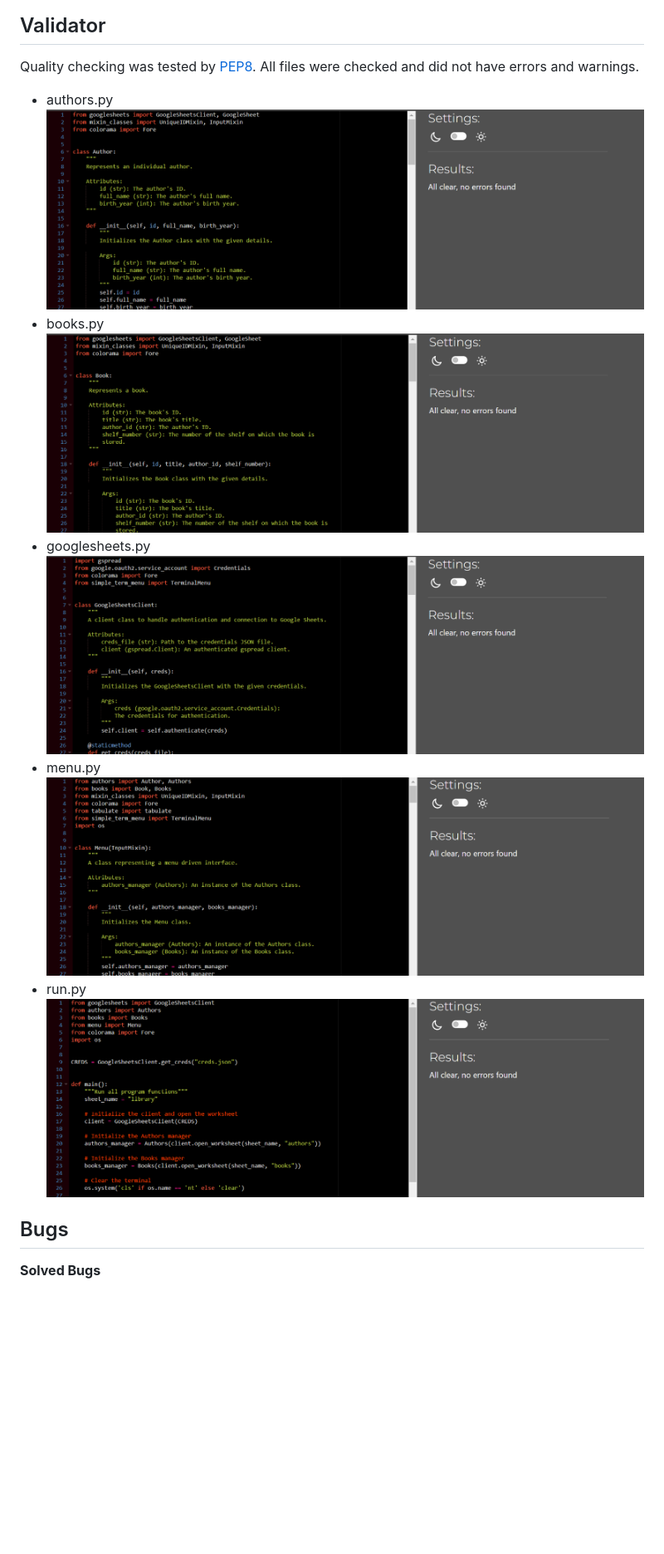
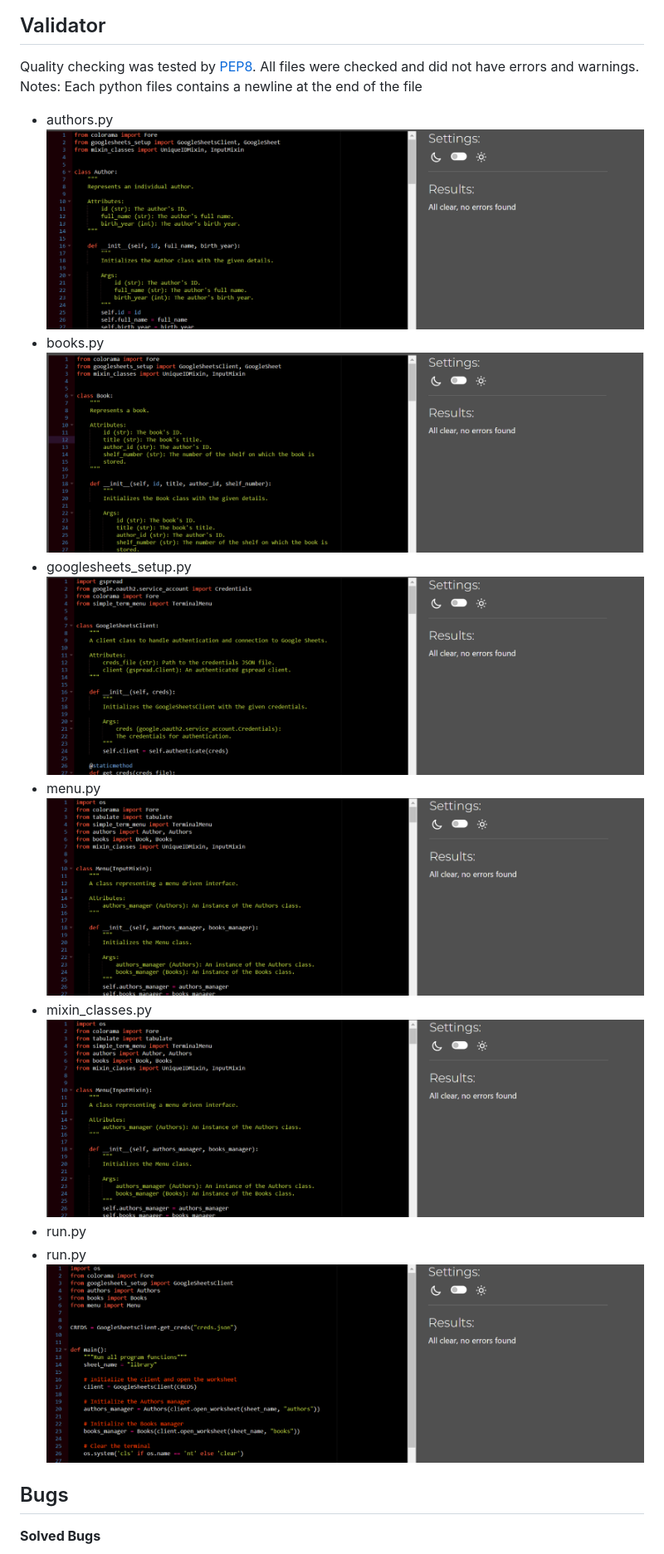
Before and after one commit to BogdanovaIV/library, a Markdown page: TESTING.md, the part around the change. Shown: that part at 83% size. Drawn GitHub-style; pictures changed too: documentation/validator/validator-authors.png, documentation/validator/validator-books.png, documentation/validator/validator-googlesheets.png; blank space fills up the shorter version.

Commit message:
Change white spaces after checking validator

```diff
--- a/TESTING.md
+++ b/TESTING.md
@@ -62,16 +62,20 @@ The all options were tested and works correctly.
 ## Validator
 Quality checking was tested by [PEP8](https://pep8ci.herokuapp.com/#).
 All files were checked and did not have errors and warnings.
+Notes: Each python files contains  a newline at the end of the file
 - authors.py
  ![validator - authors.py](documentation/validator/validator-authors.png)
  - books.py
- ![validator - authors.py](documentation/validator/validator-books.png)
- - googlesheets.py
- ![validator - authors.py](documentation/validator/validator-googlesheets.png)
+ ![validator - books.py](documentation/validator/validator-books.png)
+ - googlesheets_setup.py
+ ![validator - googlesheets_setup.py](documentation/validator/validator-googlesheets.png)
  - menu.py
- ![validator - authors.py](documentation/validator/validator-menu.png)
+ ![validator - menu.py](documentation/validator/validator-menu.png)
+ - mixin_classes.py
+ ![validator - menu.py](documentation/validator/validator-menu.png)
  - run.py
- ![validator - authors.py](documentation/validator/validator-run.png)
+ - run.py
+ ![validator - run.py](documentation/validator/validator-run.png)
 
 ## Bugs
 
```
Also changed, not shown: documentation/validator/validator-mixin-classes.png, 3 other files.
